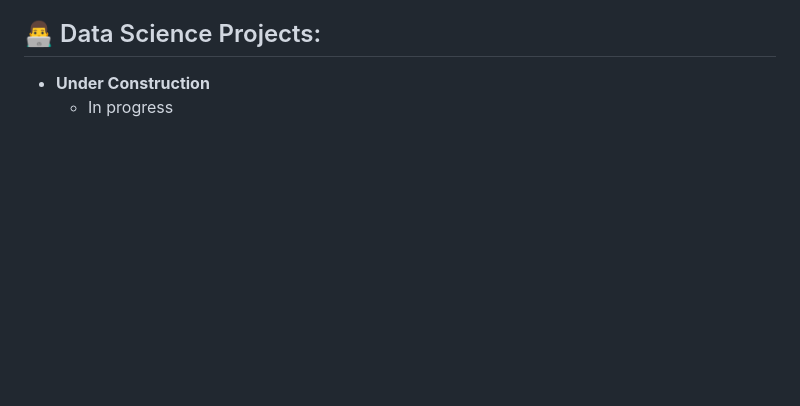
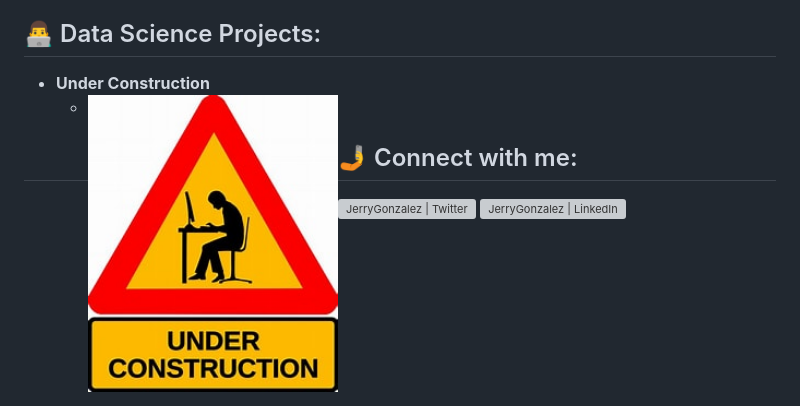
Before and after one commit to gonz-ga-ds/gonz-ga-ds, a Markdown page: README.md, the part around the change. Drawn GitHub-style; pictures changed too: images/underConstruction.jpg (added); blank space fills up the shorter version; grey boxes are pictures that could not be loaded.

```diff
--- a/README.md
+++ b/README.md
@@ -13,7 +13,7 @@
 <h2>👨‍💻 Data Science Projects:</h2>
 
 - <b>Under Construction</b>
-  - In progress
+  - <img align="left" width="250" height="150" src="./images/underConstruction.jpg">
 
 
 <h2> 🤳 Connect with me:</h2>
```
